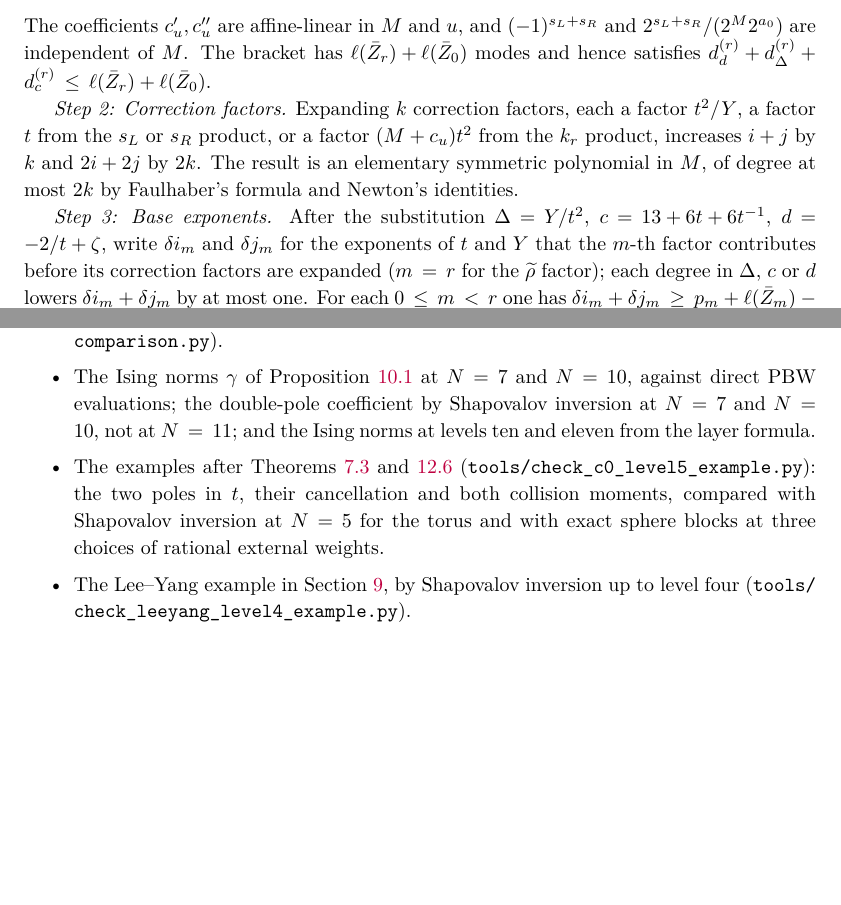
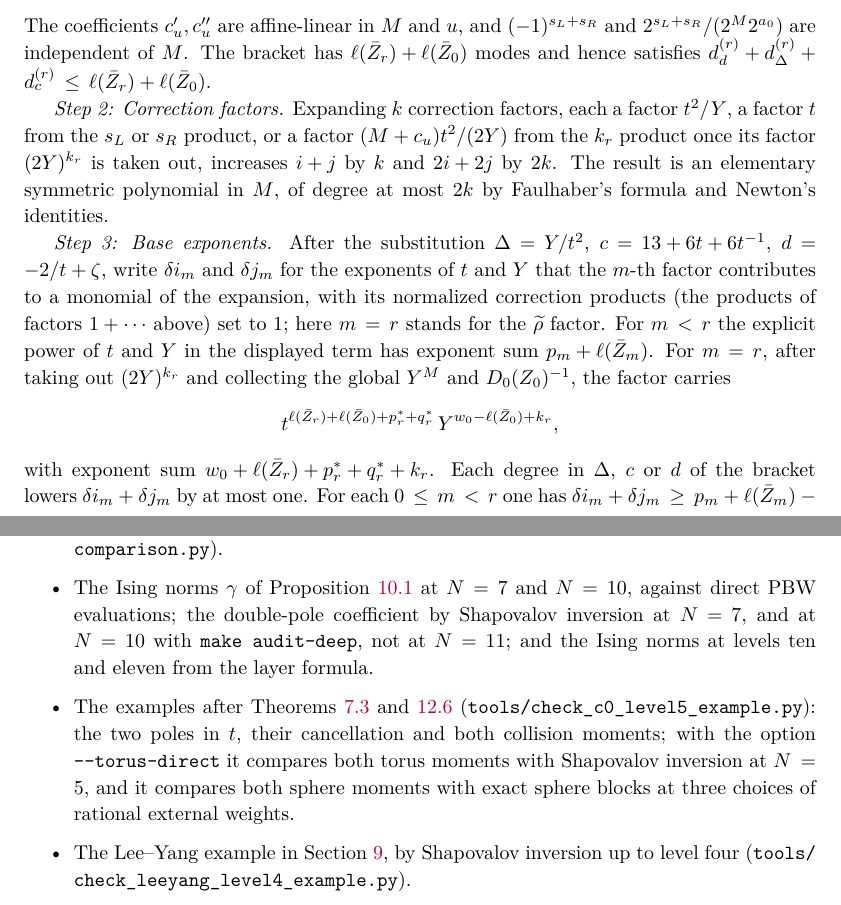
Before and after one commit to skypher/virasoro, a LaTeX paper (paper.tex): two parts of pages 45 and 47 of 48 before the commit and two parts of pages 45 and 47 of 49 after it, joined at a grey line, cut so that both start at the same text, the shorter picture padded with empty space. Compiled offline with pdfLaTeX.

Commit message:
Readability pass 7: yang2 packet 48 Item 1 FIX applied (mathematics PASS; presentation points)
- Coulomb momenta display in two rows (was 14.4 pt overfull); Section 9
  congruence with the parity sign: m+_k == (-1)^(k+1) ps, m-_k ==
  -(-1)^(k+1) ps (mod p').
- d = 0 sentence: 'a sum or difference of two sums' (the formula adds them
  at even k).
- Prop 9.3 Case 3: numerator and denominator identities in aligned rows (was
  109.3 pt overfull).
- Lemma A.3: formal series with finitely many contributing products per
  coefficient; delta i_m, delta j_m taken per monomial with the normalized
  correction products set to 1; the terminal factor's prefactor
  t^(l(Z_r)+l(Z_0)+p*+q*) Y^(w_0-l(Z_0)+k_r) displayed (exponent sum
  w_0+l(Z_r)+p*+q*+k_r; checked against D_0(Z_0) and the global Y^M); the
  k_r correction factor is (M+c_u)t^2/(2Y).
- Code availability: '--torus-direct' and 'make audit-deep' restored.
- Ribault note: the sum in Theorem 9 displayed (removes an older 4.7 pt
  overfull line).
No overfull boxes in paper.tex or the note; 49 pp (the A.3 display adds a
page); 113 label numbers unchanged.

Co-Authored-By: Claude Opus 5.5 <noreply@anthropic.com>

```diff
--- a/paper.tex
+++ b/paper.tex
@@ -3476,17 +3483,26 @@ The bracket has \(\ell(\bar Z_r)+\ell(\bar Z_0)\) modes and hence satisfies
 \(d_d^{(r)}+d_\Delta^{(r)}+d_c^{(r)}\leq\ell(\bar Z_r)+\ell(\bar Z_0)\).
 
 \emph{Step 2: Correction factors.}  Expanding \(k\) correction factors, each a factor \(t^2/Y\), a factor \(t\)
-from the \(s_L\) or \(s_R\) product, or a factor \((M+c_u)t^2\) from the
-\(k_r\) product, increases \(i+j\) by \(k\) and \(2i+2j\) by \(2k\).  The
+from the \(s_L\) or \(s_R\) product, or a factor \((M+c_u)t^2/(2Y)\) from the
+\(k_r\) product once its factor \((2Y)^{k_r}\) is taken out, increases \(i+j\) by \(k\) and \(2i+2j\) by \(2k\).  The
 result is an elementary symmetric polynomial in \(M\), of degree at most
 \(2k\) by Faulhaber's formula and Newton's identities.
 
 \emph{Step 3: Base exponents.}  After the substitution \(\Delta=Y/t^2\),
 \(c=13+6t+6t^{-1}\), \(d=-2/t+\zeta\), write \(\delta i_m\) and \(\delta j_m\)
-for the exponents of \(t\) and \(Y\) that the \(m\)-th factor contributes
-before its correction factors are expanded (\(m=r\) for the
-\(\widetilde\rho\) factor); each degree in \(\Delta\), \(c\) or \(d\) lowers
-\(\delta i_m+\delta j_m\) by at most one.  For each \(0\leq m<r\) one has
+for the exponents of \(t\) and \(Y\) that the \(m\)-th factor contributes to a
+monomial of the expansion, with its normalized correction products (the
+products of factors \(1+\cdots\) above) set to \(1\); here \(m=r\) stands for
+the \(\widetilde\rho\) factor.  For \(m<r\) the explicit power of \(t\) and
+\(Y\) in the displayed term has exponent sum \(p_m+\ell(\bar Z_m)\).  For
+\(m=r\), after taking out \((2Y)^{k_r}\) and collecting the global \(Y^M\) and
+\(D_0(Z_0)^{-1}\), the factor carries
+\[
+ t^{\ell(\bar Z_r)+\ell(\bar Z_0)+p_r^*+q_r^*}\,Y^{w_0-\ell(\bar Z_0)+k_r},
+\]
+with exponent sum \(w_0+\ell(\bar Z_r)+p_r^*+q_r^*+k_r\).  Each degree in
+\(\Delta\), \(c\) or \(d\) of the bracket lowers \(\delta i_m+\delta j_m\) by at
+most one.  For each \(0\leq m<r\) one has
 \(\delta i_m+\delta j_m\geq p_m+\ell(\bar Z_m)-(d_\Delta^{(m)}+d_c^{(m)})\geq p_m/2\),
 whence \(2\delta i_m+2\delta j_m-p_m\geq0\); on the \(\widetilde\rho\) factor,
 \(w_0\geq2\ell(\bar Z_0)\) and
@@ -3593,13 +3609,15 @@ ancillary files of the arXiv version; the others are in the repository only.
   (\path{tools/audit_stocco_comparison.py}).
 \item The Ising norms \(\gamma\) of Proposition~\ref{prop:ising-double-poles} at
   \(N=7\) and \(N=10\), against direct PBW evaluations; the double-pole
-  coefficient by Shapovalov inversion at \(N=7\) and \(N=10\), not at \(N=11\);
+  coefficient by Shapovalov inversion at \(N=7\), and at \(N=10\) with
+  \texttt{make audit-deep}, not at \(N=11\);
   and the Ising norms at levels ten and eleven from the layer formula.
 \item The examples after Theorems~\ref{thm:general-confluence}
   and~\ref{thm:confluence} (\path{tools/check_c0_level5_example.py}): the two
-  poles in \(t\), their cancellation and both collision moments, compared with
-  Shapovalov inversion at \(N=5\) for the torus and with exact sphere blocks at
-  three choices of rational external weights.
+  poles in \(t\), their cancellation and both collision moments; with the
+  option \texttt{-{}-torus-direct} it compares both torus moments with
+  Shapovalov inversion at \(N=5\), and it compares both sphere moments with
+  exact sphere blocks at three choices of rational external weights.
 \item The Lee--Yang example in Section~\ref{sec:sharpness}, by Shapovalov
   inversion up to level four (\path{tools/check_leeyang_level4_example.py}).
 \item The coefficient of \(d^{k+1}\) at \(d=0\) mentioned in
```
Also changed, not shown: notes/ribault/fixed_charge_recursion.tex (+6 -2 lines), notes/ribault/fixed_charge_recursion.pdf, paper.pdf, paper.tex (29 more changed lines), 2 other files.
